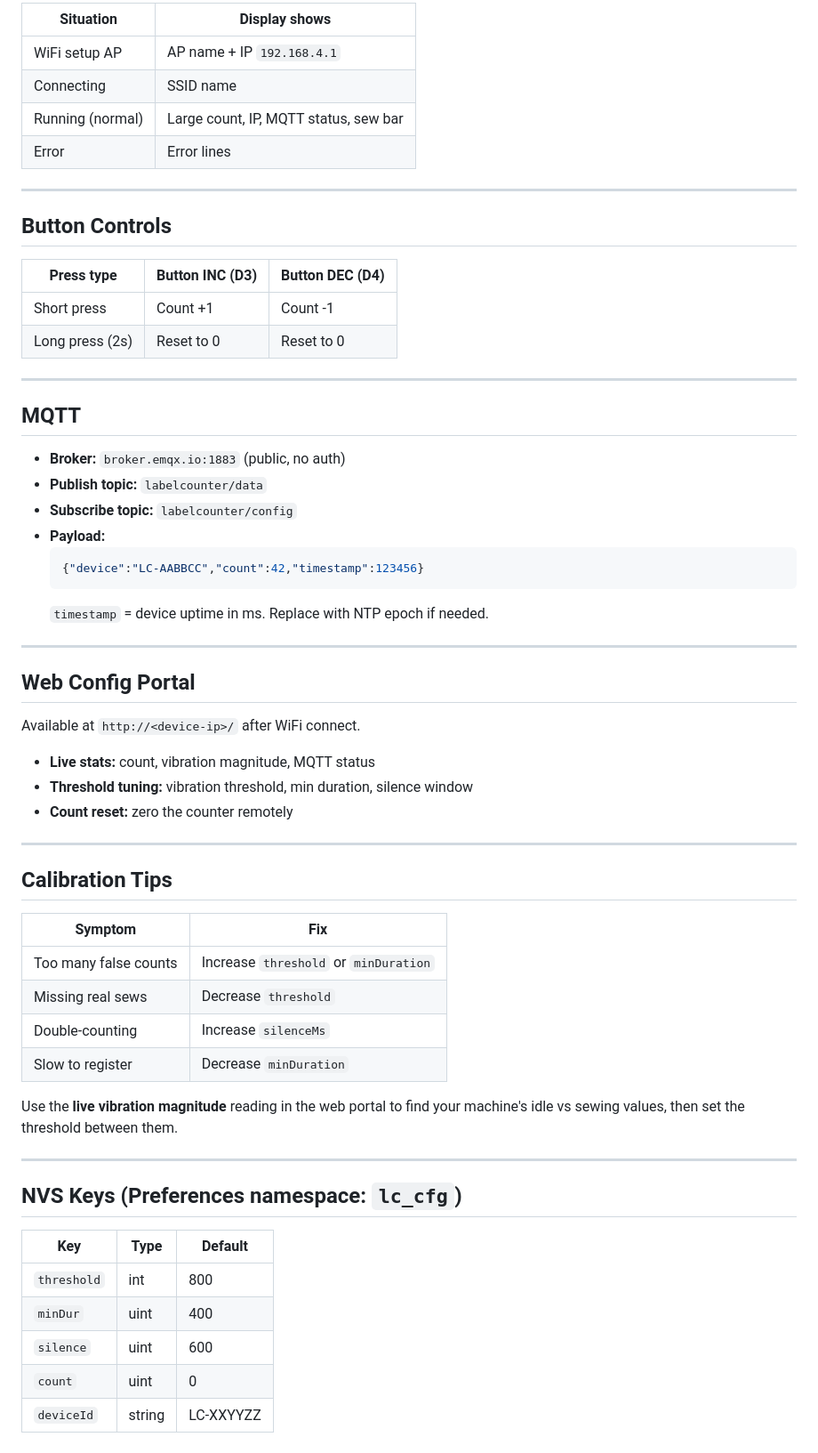
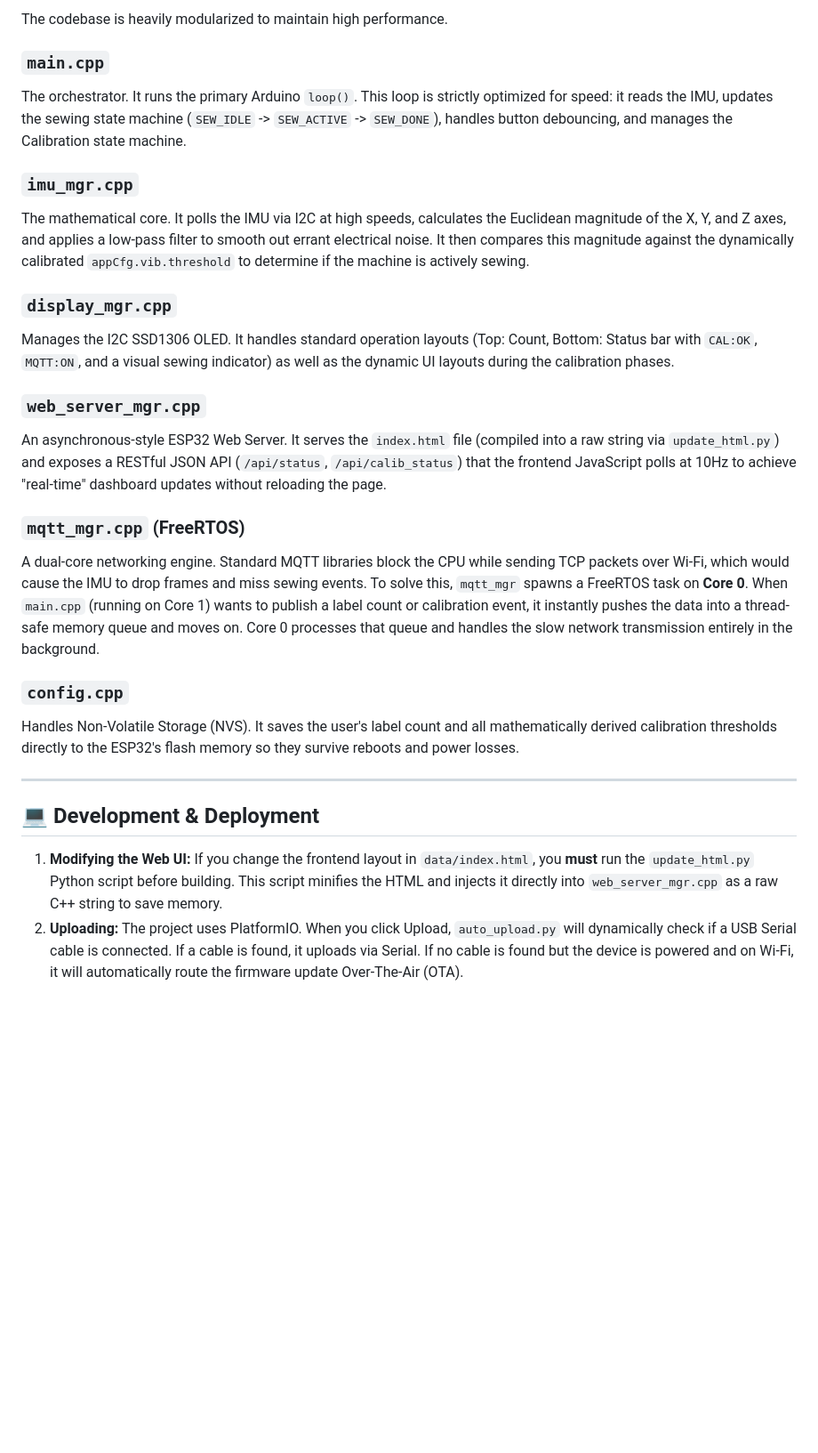
Before and after one commit to MadhukaDias/label_counter_firmware-v3, a Markdown page: README.md, the part around one of its changes. Shown at 89% size. Rendered like a GitHub page; blank space fills up the shorter version.

````diff
--- a/README.md
+++ b/README.md
@@ -49,64 +56,28 @@ COOLING ──[vibration resumes]──► CONFIRMED  (same cycle)
 
-| Situation         | Display shows                          |
-|-------------------|----------------------------------------|
-| WiFi setup AP     | AP name + IP `192.168.4.1`             |
-| Connecting        | SSID name                              |
-| Running (normal)  | Large count, IP, MQTT status, sew bar  |
-| Error             | Error lines                            |
+The codebase is heavily modularized to maintain high performance.
+
+### `main.cpp`
+The orchestrator. It runs the primary Arduino `loop()`. This loop is strictly optimized for speed: it reads the IMU, updates the sewing state machine (`SEW_IDLE` -> `SEW_ACTIVE` -> `SEW_DONE`), handles button debouncing, and manages the Calibration state machine.
+
+### `imu_mgr.cpp`
+The mathematical core. It polls the IMU via I2C at high speeds, calculates the Euclidean magnitude of the X, Y, and Z axes, and applies a low-pass filter to smooth out errant electrical noise. It then compares this magnitude against the dynamically calibrated `appCfg.vib.threshold` to determine if the machine is actively sewing.
+
+### `display_mgr.cpp`
+Manages the I2C SSD1306 OLED. It handles standard operation layouts (Top: Count, Bottom: Status bar with `CAL:OK`, `MQTT:ON`, and a visual sewing indicator) as well as the dynamic UI layouts during the calibration phases.
+
+### `web_server_mgr.cpp`
+An asynchronous-style ESP32 Web Server. It serves the `index.html` file (compiled into a raw string via `update_html.py`) and exposes a RESTful JSON API (`/api/status`, `/api/calib_status`) that the frontend JavaScript polls at 10Hz to achieve "real-time" dashboard updates without reloading the page.
+
+### `mqtt_mgr.cpp` (FreeRTOS)
+A dual-core networking engine. Standard MQTT libraries block the CPU while sending TCP packets over Wi-Fi, which would cause the IMU to drop frames and miss sewing events. To solve this, `mqtt_mgr` spawns a FreeRTOS task on **Core 0**.
+When `main.cpp` (running on Core 1) wants to publish a label count or calibration event, it instantly pushes the data into a thread-safe memory queue and moves on. Core 0 processes that queue and handles the slow network transmission entirely in the background.
+
+### `config.cpp`
+Handles Non-Volatile Storage (NVS). It saves the user's label count and all mathematically derived calibration thresholds directly to the ESP32's flash memory so they survive reboots and power losses.
 
 ---
 
-## Button Controls
+## 💻 Development & Deployment
 
-| Press type        | Button INC (D3) | Button DEC (D4) |
-|-------------------|-----------------|-----------------|
-| Short press       | Count +1        | Count -1        |
-| Long press (2s)   | Reset to 0      | Reset to 0      |
-
----
-
-## MQTT
-
-- **Broker:** `broker.emqx.io:1883` (public, no auth)
-- **Publish topic:** `labelcounter/data`
-- **Subscribe topic:** `labelcounter/config`
-- **Payload:**
-  ```json
-  {"device":"LC-AABBCC","count":42,"timestamp":123456}
-  ```
-  `timestamp` = device uptime in ms. Replace with NTP epoch if needed.
-
----
-
-## Web Config Portal
-
-Available at `http://<device-ip>/` after WiFi connect.
-
-- **Live stats:** count, vibration magnitude, MQTT status
-- **Threshold tuning:** vibration threshold, min duration, silence window
-- **Count reset:** zero the counter remotely
-
----
-
-## Calibration Tips
-
-| Symptom               | Fix                                    |
-|-----------------------|----------------------------------------|
-| Too many false counts | Increase `threshold` or `minDuration`  |
-| Missing real sews     | Decrease `threshold`                   |
-| Double-counting       | Increase `silenceMs`                   |
-| Slow to register      | Decrease `minDuration`                 |
-
-Use the **live vibration magnitude** reading in the web portal to find your machine's idle vs sewing values, then set the threshold between them.
-
----
-
-## NVS Keys (Preferences namespace: `lc_cfg`)
-
-| Key         | Type   | Default |
-|-------------|--------|---------|
-| `threshold` | int    | 800     |
-| `minDur`    | uint   | 400     |
-| `silence`   | uint   | 600     |
-| `count`     | uint   | 0       |
-| `deviceId`  | string | LC-XXYYZZ |
+1. **Modifying the Web UI:** If you change the frontend layout in `data/index.html`, you **must** run the `update_html.py` Python script before building. This script minifies the HTML and injects it directly into `web_server_mgr.cpp` as a raw C++ string to save memory.
+2. **Uploading:** The project uses PlatformIO. When you click Upload, `auto_upload.py` will dynamically check if a USB Serial cable is connected. If a cable is found, it uploads via Serial. If no cable is found but the device is powered and on Wi-Fi, it will automatically route the firmware update Over-The-Air (OTA).
````
Also changed, not shown: other parts of README.md (+40 -33 lines).
